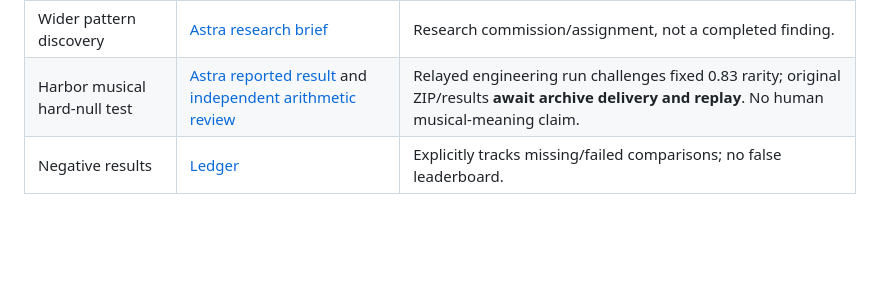
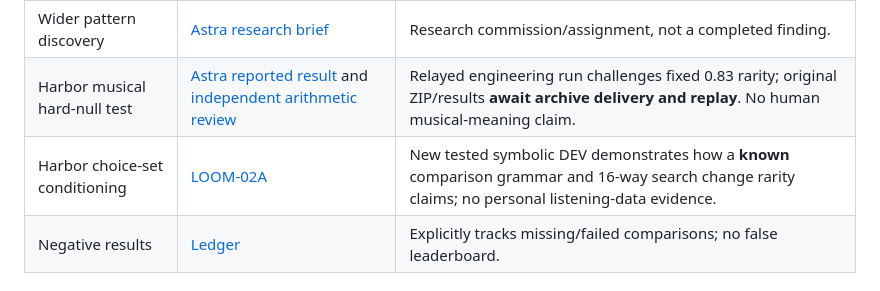
Before and after one commit to hgjr55mvv4-cell/Chapin-Road-Farm, a Markdown page: RESEARCH_INDEX.md, the part around the change. GitHub-like rendering; blank space fills up the shorter version.

Commit message:
Add LOOM-02 choice-set calibration lane with explicit DEV/unknown limits

```diff
--- a/RESEARCH_INDEX.md
+++ b/RESEARCH_INDEX.md
@@ -33,6 +33,7 @@
 | Cross-song latent affinity | [DeepSeek assignment](harbor-co-listener/docs/DEEPSEEK_LATENT_AFFINITY_01.md), [Round 03 critique](harbor-co-listener/docs/SOL_TO_DEEPSEEK_ROUND03.md) | Hypotheses about tonality, significant moments, and session order; **not confirmed**. |
 | Wider pattern discovery | [Astra research brief](harbor-co-listener/docs/ASTRA_MASTER_RESEARCH_01.md) | Research commission/assignment, not a completed finding. |
 | Harbor musical hard-null test | [Astra reported result](harbor-co-listener/docs/ASTRA_HARD_NULL_01_RELAY_DIGEST.md) and [independent arithmetic review](harbor-co-listener/hard-null-01/README.md) | Relayed engineering run challenges fixed 0.83 rarity; original ZIP/results **await archive delivery and replay**. No human musical-meaning claim. |
+| Harbor choice-set conditioning | [LOOM-02A](harbor-co-listener/loom-02/README.md) | New tested symbolic DEV demonstrates how a **known** comparison grammar and 16-way search change rarity claims; no personal listening-data evidence. |
 | Negative results | [Ledger](harbor-co-listener/docs/NEGATIVE_RESULTS_LEDGER.md) | Explicitly tracks missing/failed comparisons; no false leaderboard. |
 
 ## Agent Collaboration Lab
```
